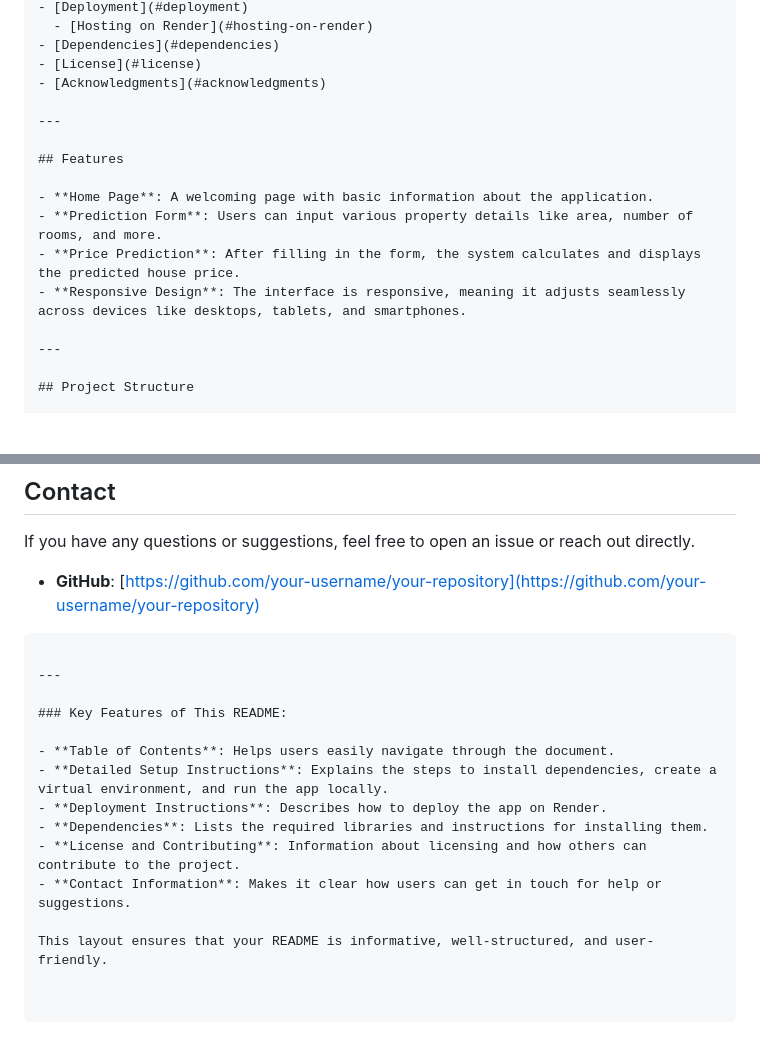
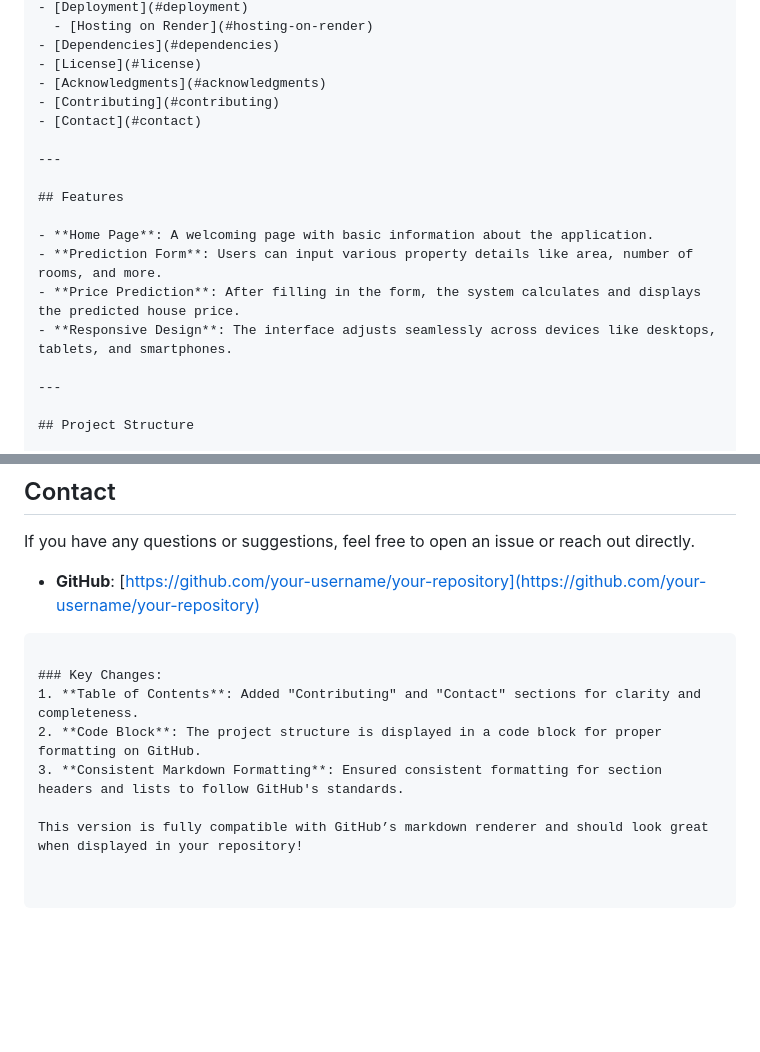
Before and after one commit to Darshan-Baligeri/house_price_prediction_fs, a Markdown page: Readme.md, 2 parts joined by grey strips. Drawn GitHub-style; blank space fills up the shorter version.

````diff
--- a/Readme.md
+++ b/Readme.md
@@ -18,6 +18,8 @@ Welcome to the **House Price Prediction** web application! This project leverage
 - [Dependencies](#dependencies)
 - [License](#license)
 - [Acknowledgments](#acknowledgments)
+- [Contributing](#contributing)
+- [Contact](#contact)
 
 ---
 
@@ -26,7 +28,7 @@ Welcome to the **House Price Prediction** web application! This project leverage
 - **Home Page**: A welcoming page with basic information about the application.
 - **Prediction Form**: Users can input various property details like area, number of rooms, and more.
 - **Price Prediction**: After filling in the form, the system calculates and displays the predicted house price.
-- **Responsive Design**: The interface is responsive, meaning it adjusts seamlessly across devices like desktops, tablets, and smartphones.
+- **Responsive Design**: The interface adjusts seamlessly across devices like desktops, tablets, and smartphones.
 
 ---
 
@@ -182,15 +184,9 @@ If you have any questions or suggestions, feel free to open an issue or reach ou
 - **GitHub**: [https://github.com/your-username/your-repository](https://github.com/your-username/your-repository)
 ```
 
----
+### Key Changes:
+1. **Table of Contents**: Added "Contributing" and "Contact" sections for clarity and completeness.
+2. **Code Block**: The project structure is displayed in a code block for proper formatting on GitHub.
+3. **Consistent Markdown Formatting**: Ensured consistent formatting for section headers and lists to follow GitHub's standards.
 
-### Key Features of This README:
-
-- **Table of Contents**: Helps users easily navigate through the document.
-- **Detailed Setup Instructions**: Explains the steps to install dependencies, create a virtual environment, and run the app locally.
-- **Deployment Instructions**: Describes how to deploy the app on Render.
-- **Dependencies**: Lists the required libraries and instructions for installing them.
-- **License and Contributing**: Information about licensing and how others can contribute to the project.
-- **Contact Information**: Makes it clear how users can get in touch for help or suggestions.
-
-This layout ensures that your README is informative, well-structured, and user-friendly.
+This version is fully compatible with GitHub’s markdown renderer and should look great when displayed in your repository!
````
